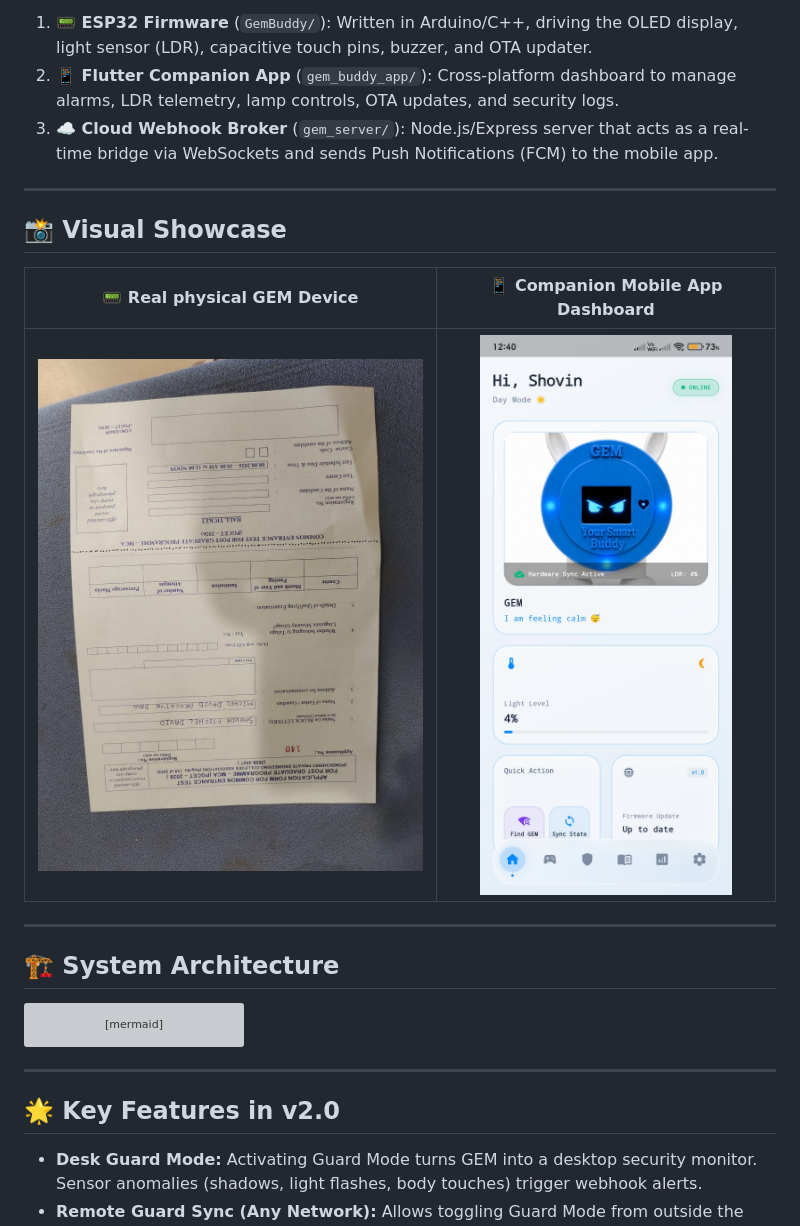
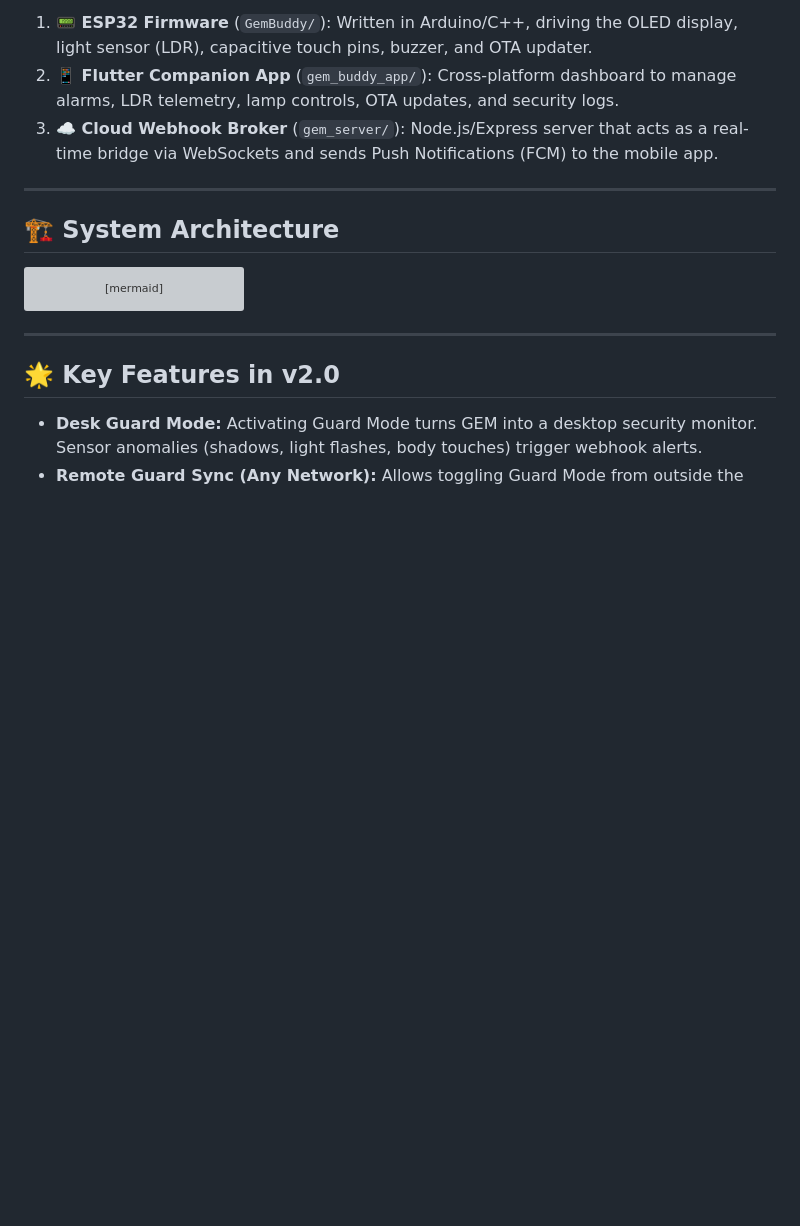
Before and after one commit to shovinmd/Design-and-Development-of-Gem-Buddy-An-ESP32-Based-Smart-Desktop-Companion, a Markdown page: README.md, the part around the change. Drawn GitHub-style; blank space fills up the shorter version; grey boxes are pictures that could not be loaded.

Commit message:
Remove visual showcase from README
Removed visual showcase section from README.

```diff
--- a/README.md
+++ b/README.md
@@ -16,13 +16,6 @@ This repository contains the complete three-tier architecture:
 
 ---
 
-## 📸 Visual Showcase
-
-| 📟 Real physical GEM Device | 📱 Companion Mobile App Dashboard |
-| :---: | :---: |
-| ![GEM Real Device](gem_website/assets/images/device_real.jpg) | ![GEM Mobile App Dashboard](gem_website/assets/images/home%20screen.jpg) |
-
----
 
 ## 🏗️ System Architecture
 
```
